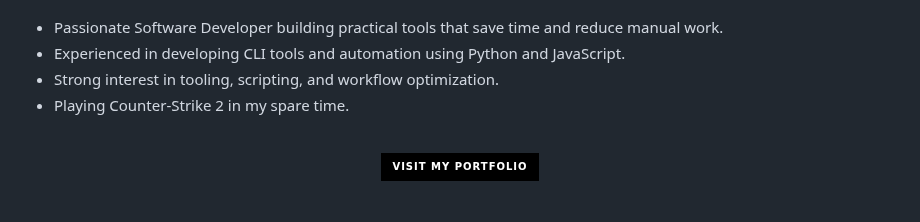
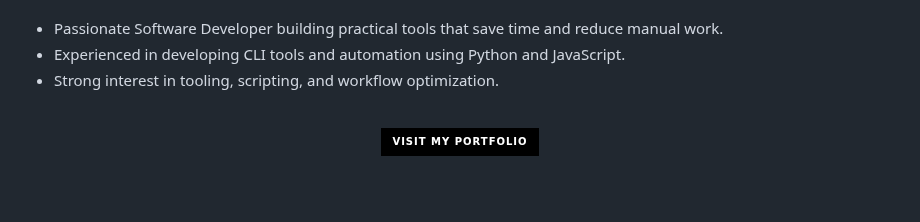
Before and after one commit to efekrbas/efekrbas, a Markdown page: README.md, the part around the change. GitHub-like rendering; badges without logos.

```diff
--- a/README.md
+++ b/README.md
@@ -16,7 +16,6 @@
 - Passionate Software Developer building practical tools that save time and reduce manual work.
 - Experienced in developing CLI tools and automation using Python and JavaScript.
 - Strong interest in tooling, scripting, and workflow optimization.
-- Playing Counter-Strike 2 in my spare time.
 <br>
 
 <div align="center">
```
